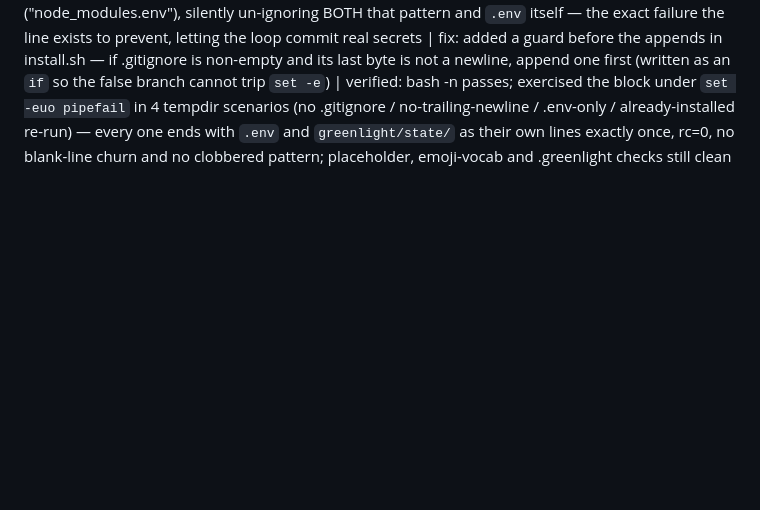
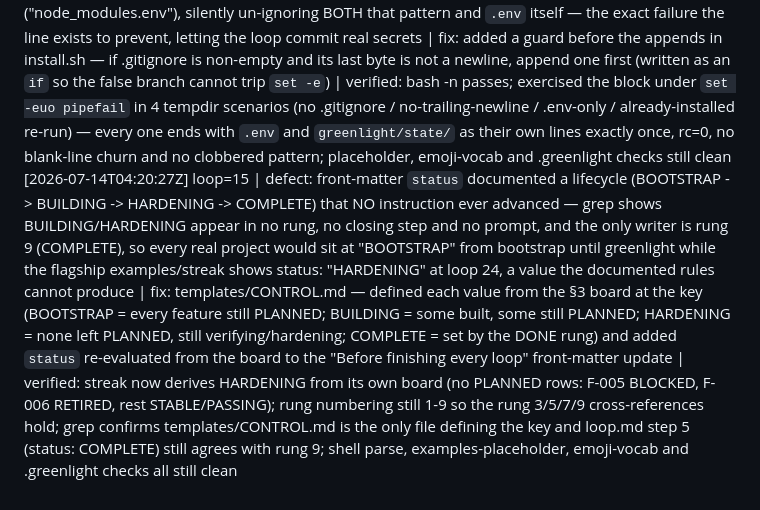
Before and after one commit to nikoslater/greenlight, a Markdown page: .selfloop/IMPROVEMENTS.md, the part around the change. Rendered like a GitHub page; blank space fills up the shorter version.

Commit message:
loop 15: front-matter status lifecycle (BUILDING/HARDENING) that no rung ever advanced

```diff
--- a/.selfloop/IMPROVEMENTS.md
+++ b/.selfloop/IMPROVEMENTS.md
@@ -16,3 +16,4 @@ One line per loop iteration:
 [2026-07-14T04:14:00Z] loop=12 | defect: templates/CONTROL.md defined "all STABLE" once for BOTH rung 7 (ROLLOVER) and rung 9 (DONE) with "a BLOCKED feature is *not* STABLE", so any project holding one unanswered human ask could never satisfy rung 7 and was pinned below v1.0 forever — never reaching the v1.0 full-retest milestone the README promises; examples/streak proves the rule contradicts its own intent, keeping F-005 BLOCKED from loop 5 through loop 24 yet rolling over to v1.0.0 at loop 12 | fix: split the definition per rung in templates/CONTROL.md — BLOCKED is excluded from rung 7 (no contract yet, so nothing for a retest milestone to re-prove) but still excluded from nothing at rung 9, where it holds DONE until the human answers and rung 3 takes it to STABLE or RETIRED | verified: grep confirms templates/CONTROL.md is the only file defining the phrase (examples only use it) and the DONE-side rule other loops depend on is unchanged; rung numbering still 1-9 so the rung 3/5/7/9 cross-references hold; traced streak (loop 12 rollover now legal with F-005 BLOCKED; §5 Next Action still correctly says F-005 holds DONE); shell parse, examples-placeholder, emoji-vocab and .greenlight checks all still clean
 [2026-07-14T04:16:11Z] loop=13 | defect: templates/CONTROL.md described the `notify` front-matter key as "how the harness pings you at COMPLETE/BLOCKED", but run-loop.example.sh never reads CONTROL.md — its notify() hardcodes a macOS desktop notification and its own comment says other channels are wired by hand-editing the function body, so a human who set notify: "ntfy-url" would get no ntfy pings and no clue why | fix: rewrote the key comment in templates/CONTROL.md to say it records the channel you want and that notify() in greenlight/run-loop.sh must be edited to match (it ships with desktop notifications) | verified: grep shows templates/CONTROL.md is the only file that describes the key; key name and value list unchanged so examples/streak/CONTROL.md (notify: "file") still matches the template front-matter; shell parse, examples-placeholder, emoji-vocab and .greenlight checks all still clean
 [2026-07-14T04:18:32Z] loop=14 | defect: install.sh appended its two .gitignore lines with `printf ... >> .gitignore` without checking that the existing file ended in a newline, so a target repo whose .gitignore has no trailing newline (common — many editors and generators omit it) got the lines fused onto the last one ("node_modules.env"), silently un-ignoring BOTH that pattern and `.env` itself — the exact failure the line exists to prevent, letting the loop commit real secrets | fix: added a guard before the appends in install.sh — if .gitignore is non-empty and its last byte is not a newline, append one first (written as an `if` so the false branch cannot trip `set -e`) | verified: bash -n passes; exercised the block under `set -euo pipefail` in 4 tempdir scenarios (no .gitignore / no-trailing-newline / .env-only / already-installed re-run) — every one ends with `.env` and `greenlight/state/` as their own lines exactly once, rc=0, no blank-line churn and no clobbered pattern; placeholder, emoji-vocab and .greenlight checks still clean
+[2026-07-14T04:20:27Z] loop=15 | defect: front-matter `status` documented a lifecycle (BOOTSTRAP -> BUILDING -> HARDENING -> COMPLETE) that NO instruction ever advanced — grep shows BUILDING/HARDENING appear in no rung, no closing step and no prompt, and the only writer is rung 9 (COMPLETE), so every real project would sit at "BOOTSTRAP" from bootstrap until greenlight while the flagship examples/streak shows status: "HARDENING" at loop 24, a value the documented rules cannot produce | fix: templates/CONTROL.md — defined each value from the §3 board at the key (BOOTSTRAP = every feature still PLANNED; BUILDING = some built, some still PLANNED; HARDENING = none left PLANNED, still verifying/hardening; COMPLETE = set by the DONE rung) and added `status` re-evaluated from the board to the "Before finishing every loop" front-matter update | verified: streak now derives HARDENING from its own board (no PLANNED rows: F-005 BLOCKED, F-006 RETIRED, rest STABLE/PASSING); rung numbering still 1-9 so the rung 3/5/7/9 cross-references hold; grep confirms templates/CONTROL.md is the only file defining the key and loop.md step 5 (status: COMPLETE) still agrees with rung 9; shell parse, examples-placeholder, emoji-vocab and .greenlight checks all still clean
```
Also changed, not shown: templates/CONTROL.md (+2 -2 lines).
